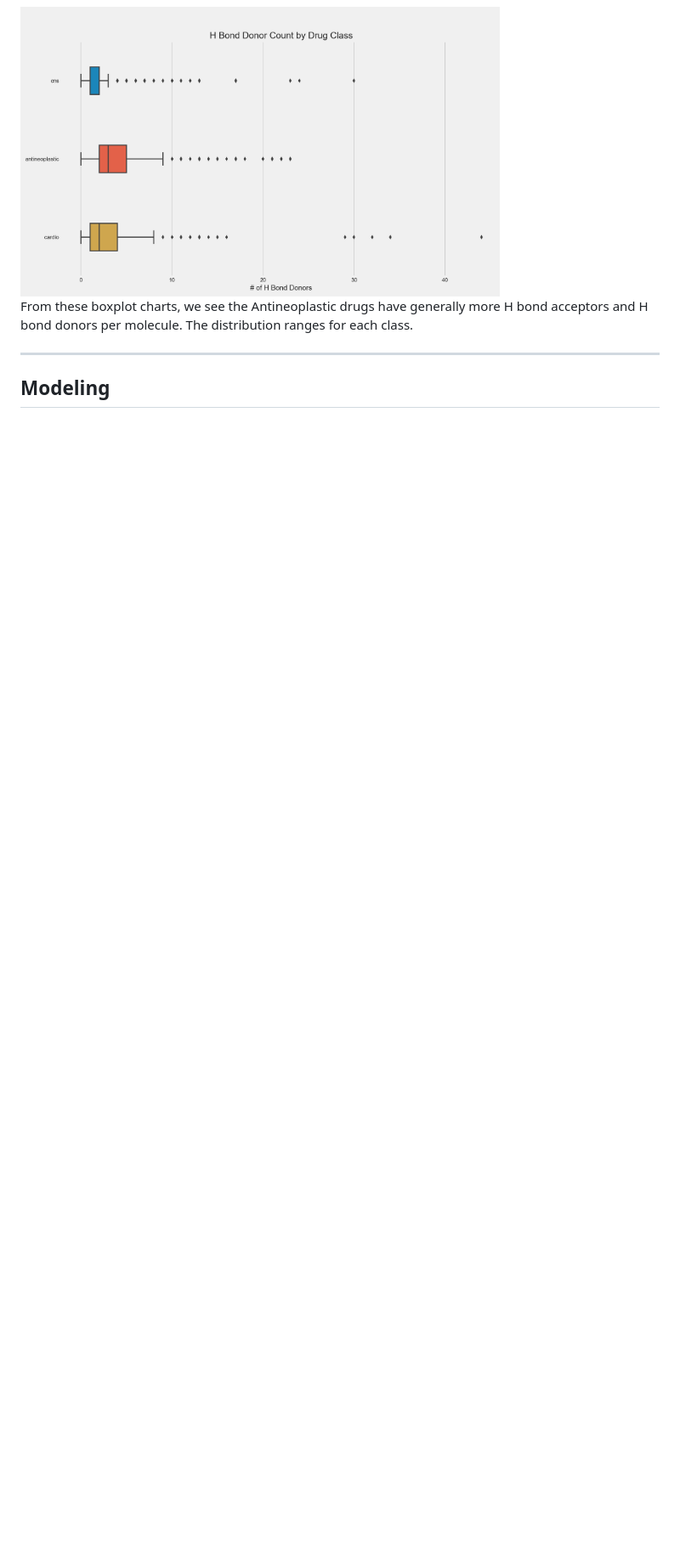
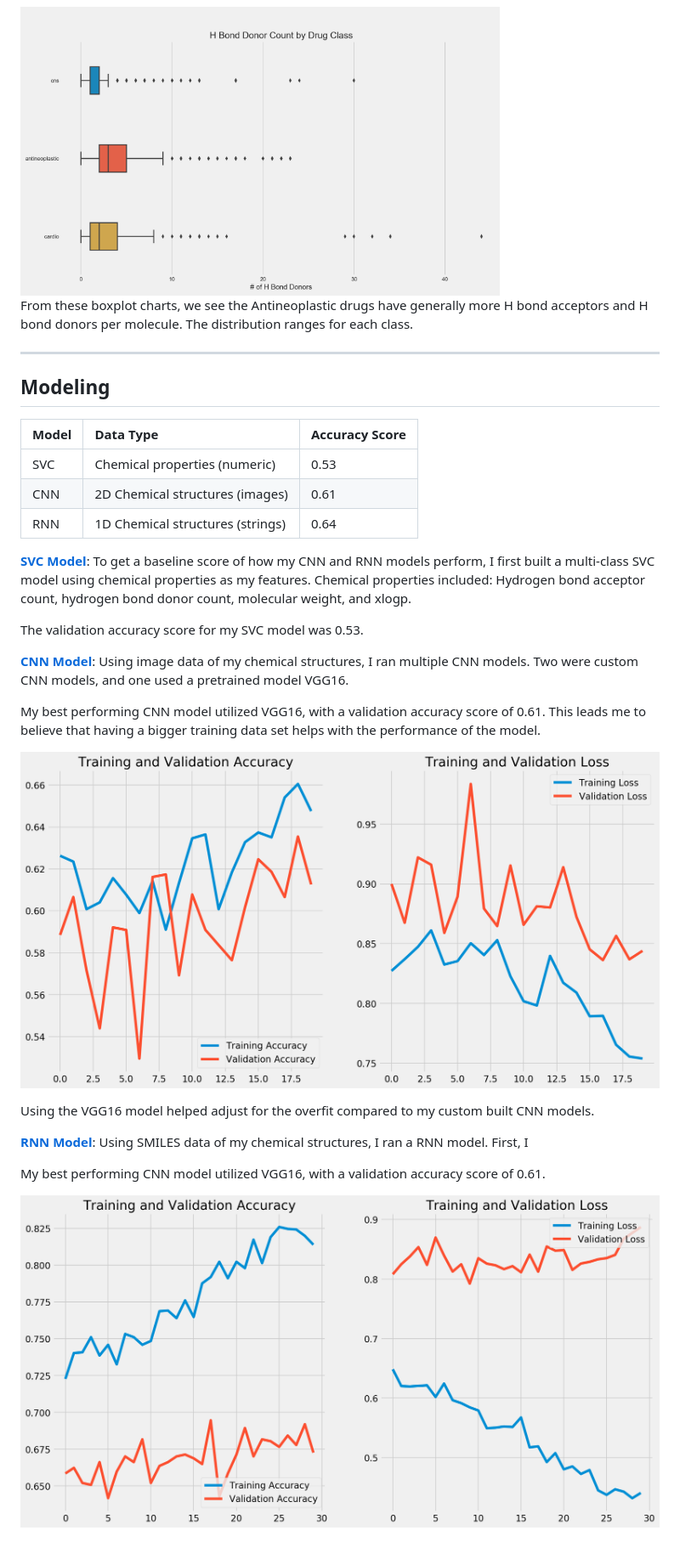
Before and after one commit to veeps/molecular_classification, a Markdown page: README.md, the part around the change. Shown: that part at 85% size. GitHub-like rendering; blank space fills up the shorter version.

Commit message:
updating model section of README

```diff
--- a/README.md
+++ b/README.md
@@ -86,3 +86,29 @@ From these boxplot charts, we see the Antineoplastic drugs have generally more H
 ---
 
 ## Modeling
+|Model|Data Type|Accuracy Score|
+|:---|:---|:---|
+|SVC|Chemical properties (numeric)|0.53|
+|CNN|2D Chemical structures (images)|0.61|
+|RNN|1D Chemical structures (strings)|0.64|
+
+__[SVC Model](./code/003_SVC.ipynb)__:
+To get a baseline score of how my CNN and RNN models perform, I first built a multi-class SVC model using chemical properties as my features. Chemical properties included: Hydrogen bond acceptor count, hydrogen bond donor count, molecular weight, and xlogp.
+
+The validation accuracy score for my SVC model was 0.53.
+
+__[CNN Model](./code/003_cnn_multiclass.ipynb)__:
+Using image data of my chemical structures, I ran multiple CNN models. Two were custom CNN models, and one used a pretrained model VGG16.
+
+My best performing CNN model utilized VGG16, with a  validation accuracy score of 0.61. This leads me to believe that having a bigger training data set helps with the performance of the model.
+
+![CNN_accuracy](./plots/accuracy_loss_cnn_vgg16.png)
+
+Using the VGG16 model helped adjust for the overfit compared to my custom built CNN models.
+
+__[RNN Model](./code/003_rnn.ipynb)__:
+Using SMILES data of my chemical structures, I ran a RNN model. First, I
+
+My best performing CNN model utilized VGG16, with a  validation accuracy score of 0.61.
+
+![RNN_accuracy](./plots/accuracy_loss_rnn.png)
```
Also changed, not shown: plots/confusion_matrix_rnn.png, 9 other files.
